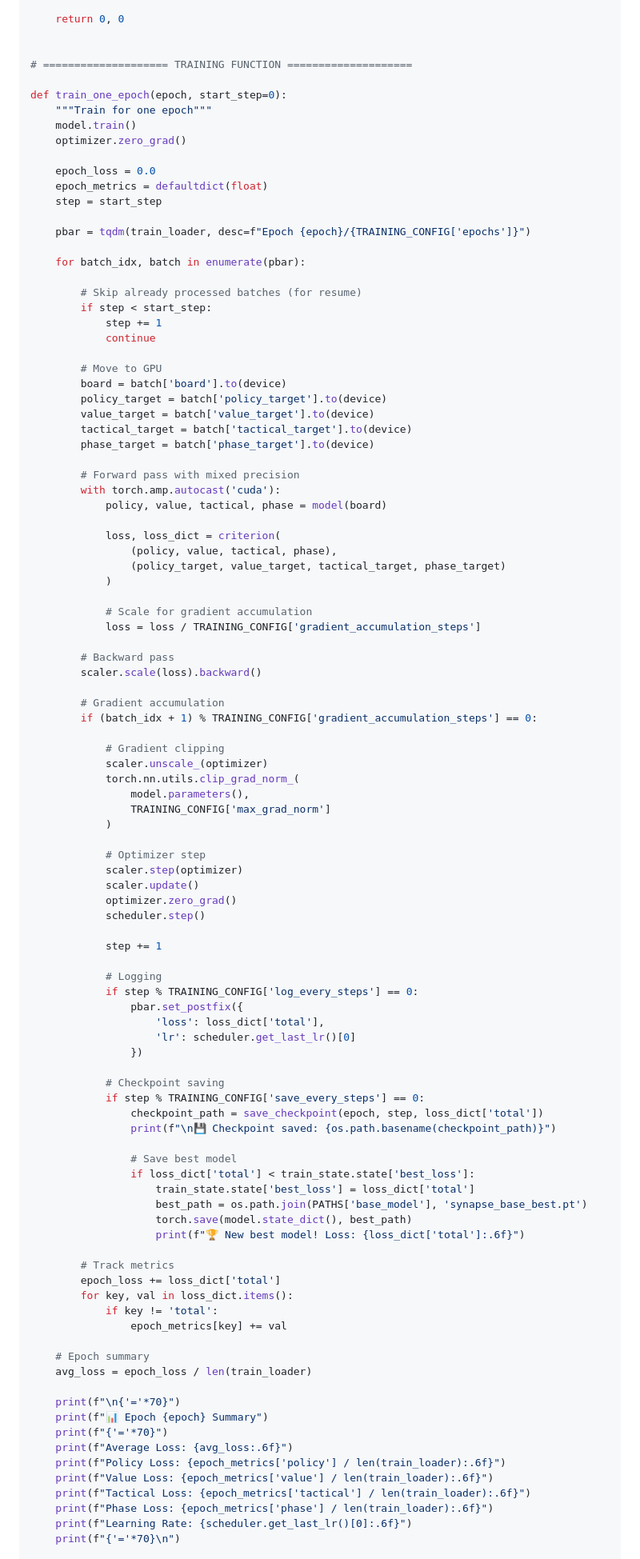
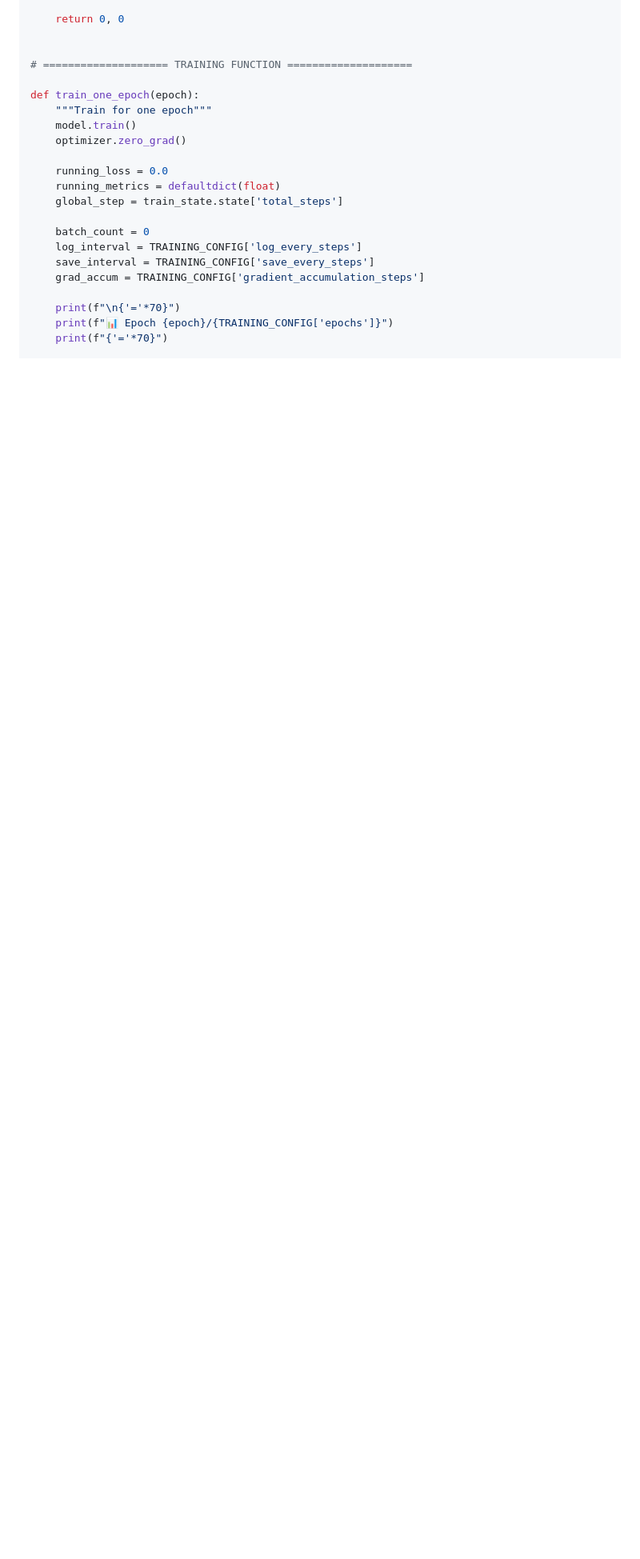
Before and after one commit to Rafsan1711/Zip-Treamer, a Markdown page: Synapse-Base_02_Training.ipynb.md, the part around one of its changes. Shown at 80% size. GitHub-like rendering; blank space fills up the shorter version.

```diff
--- a/Synapse-Base_02_Training.ipynb.md
+++ b/Synapse-Base_02_Training.ipynb.md
@@ -1162,100 +1164,21 @@ def load_checkpoint():
 
 # ==================== TRAINING FUNCTION ====================
 
-def train_one_epoch(epoch, start_step=0):
+def train_one_epoch(epoch):
     """Train for one epoch"""
     model.train()
     optimizer.zero_grad()
 
-    epoch_loss = 0.0
-    epoch_metrics = defaultdict(float)
-    step = start_step
+    running_loss = 0.0
+    running_metrics = defaultdict(float)
+    global_step = train_state.state['total_steps']
 
-    pbar = tqdm(train_loader, desc=f"Epoch {epoch}/{TRAINING_CONFIG['epochs']}")
-
-    for batch_idx, batch in enumerate(pbar):
-
-        # Skip already processed batches (for resume)
-        if step < start_step:
-            step += 1
-            continue
-
-        # Move to GPU
-        board = batch['board'].to(device)
-        policy_target = batch['policy_target'].to(device)
-        value_target = batch['value_target'].to(device)
-        tactical_target = batch['tactical_target'].to(device)
-        phase_target = batch['phase_target'].to(device)
-
-        # Forward pass with mixed precision
-        with torch.amp.autocast('cuda'):
-            policy, value, tactical, phase = model(board)
-
-            loss, loss_dict = criterion(
-                (policy, value, tactical, phase),
-                (policy_target, value_target, tactical_target, phase_target)
-            )
-
-            # Scale for gradient accumulation
-            loss = loss / TRAINING_CONFIG['gradient_accumulation_steps']
-
-        # Backward pass
-        scaler.scale(loss).backward()
-
-        # Gradient accumulation
-        if (batch_idx + 1) % TRAINING_CONFIG['gradient_accumulation_steps'] == 0:
-
-            # Gradient clipping
-            scaler.unscale_(optimizer)
-            torch.nn.utils.clip_grad_norm_(
-                model.parameters(),
-                TRAINING_CONFIG['max_grad_norm']
-            )
-
-            # Optimizer step
-            scaler.step(optimizer)
-            scaler.update()
-            optimizer.zero_grad()
-            scheduler.step()
-
-            step += 1
-
-            # Logging
-            if step % TRAINING_CONFIG['log_every_steps'] == 0:
-                pbar.set_postfix({
-                    'loss': loss_dict['total'],
-                    'lr': scheduler.get_last_lr()[0]
-                })
-
-            # Checkpoint saving
-            if step % TRAINING_CONFIG['save_every_steps'] == 0:
-                checkpoint_path = save_checkpoint(epoch, step, loss_dict['total'])
-                print(f"\n💾 Checkpoint saved: {os.path.basename(checkpoint_path)}")
-
-                # Save best model
-                if loss_dict['total'] < train_state.state['best_loss']:
-                    train_state.state['best_loss'] = loss_dict['total']
-                    best_path = os.path.join(PATHS['base_model'], 'synapse_base_best.pt')
-                    torch.save(model.state_dict(), best_path)
-                    print(f"🏆 New best model! Loss: {loss_dict['total']:.6f}")
-
-        # Track metrics
-        epoch_loss += loss_dict['total']
-        for key, val in loss_dict.items():
-            if key != 'total':
-                epoch_metrics[key] += val
-
-    # Epoch summary
-    avg_loss = epoch_loss / len(train_loader)
+    batch_count = 0
+    log_interval = TRAINING_CONFIG['log_every_steps']
+    save_interval = TRAINING_CONFIG['save_every_steps']
+    grad_accum = TRAINING_CONFIG['gradient_accumulation_steps']
 
     print(f"\n{'='*70}")
-    print(f"📊 Epoch {epoch} Summary")
+    print(f"📊 Epoch {epoch}/{TRAINING_CONFIG['epochs']}")
     print(f"{'='*70}")
-    print(f"Average Loss: {avg_loss:.6f}")
-    print(f"Policy Loss: {epoch_metrics['policy'] / len(train_loader):.6f}")
-    print(f"Value Loss: {epoch_metrics['value'] / len(train_loader):.6f}")
-    print(f"Tactical Loss: {epoch_metrics['tactical'] / len(train_loader):.6f}")
-    print(f"Phase Loss: {epoch_metrics['phase'] / len(train_loader):.6f}")
-    print(f"Learning Rate: {scheduler.get_last_lr()[0]:.6f}")
-    print(f"{'='*70}\n")
 
```
Also changed, not shown: other parts of Synapse-Base_02_Training.ipynb.md (+123 -31 lines).
